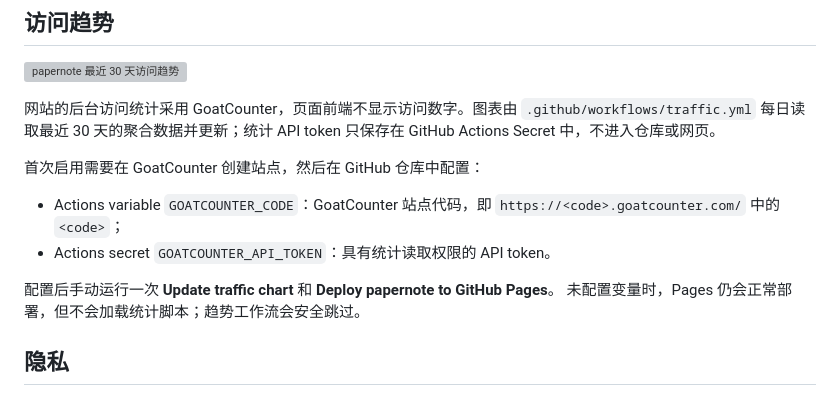
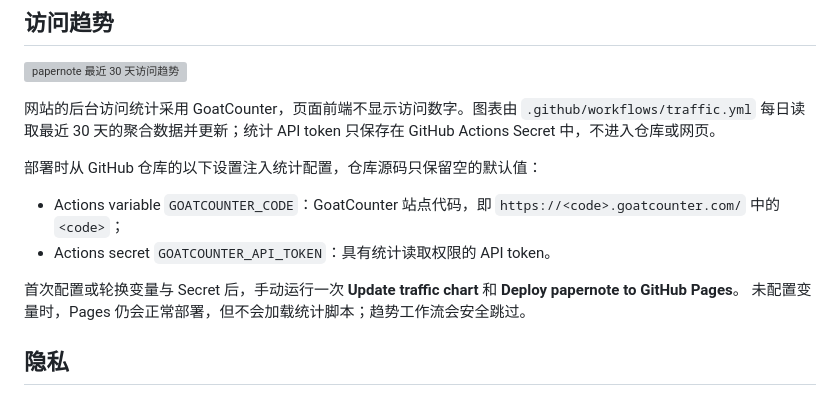
Before and after one commit to wyinleo/papernote, a Markdown page: README.md, the part around the change. Drawn GitHub-style; grey boxes are pictures that could not be loaded.

Commit message:
docs: clarify analytics deployment settings

```diff
--- a/README.md
+++ b/README.md
@@ -43,13 +43,14 @@ python3 -m http.server 8000 -d site
 `.github/workflows/traffic.yml` 每日读取最近 30 天的聚合数据并更新；统计 API token
 只保存在 GitHub Actions Secret 中，不进入仓库或网页。
 
-首次启用需要在 GoatCounter 创建站点，然后在 GitHub 仓库中配置：
+部署时从 GitHub 仓库的以下设置注入统计配置，仓库源码只保留空的默认值：
 
 - Actions variable `GOATCOUNTER_CODE`：GoatCounter 站点代码，即
   `https://<code>.goatcounter.com/` 中的 `<code>`；
 - Actions secret `GOATCOUNTER_API_TOKEN`：具有统计读取权限的 API token。
 
-配置后手动运行一次 **Update traffic chart** 和 **Deploy papernote to GitHub Pages**。
+首次配置或轮换变量与 Secret 后，手动运行一次 **Update traffic chart** 和
+**Deploy papernote to GitHub Pages**。
 未配置变量时，Pages 仍会正常部署，但不会加载统计脚本；趋势工作流会安全跳过。
 
 ## 隐私
```
